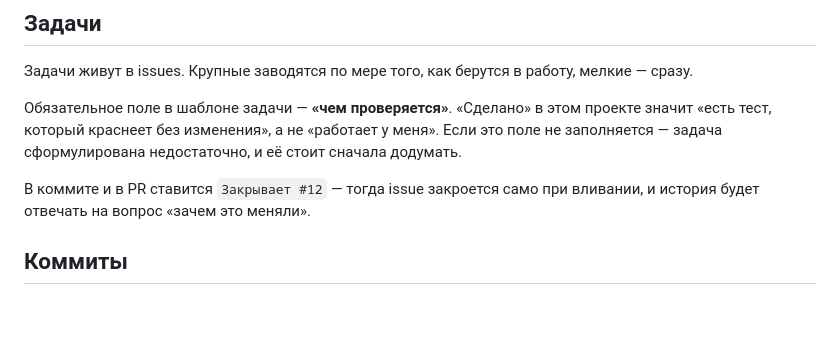
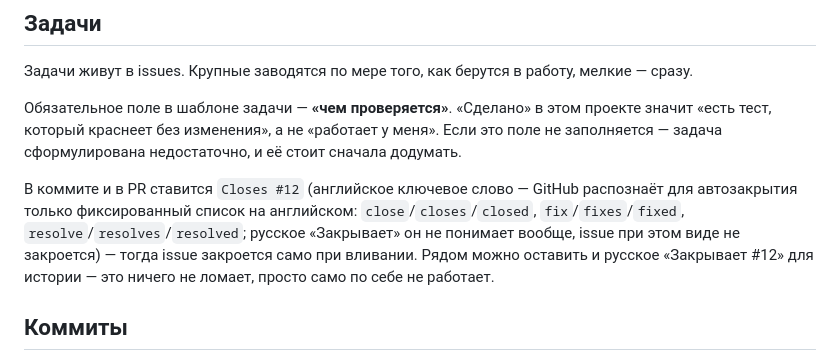
Before and after one commit to Amontapelir/FructCity, a Markdown page: CONTRIBUTING.md, the part around the change. GitHub-like rendering; blank space fills up the shorter version.

Commit message:
Исправить конвенцию автозакрытия issue в CONTRIBUTING.md
GitHub распознаёт только английские ключевые слова (closes/fixes/
resolves), русское «Закрывает» не работает вообще — issue #4 не
закрылось само при вливании #9, хотя коммит был размечен по старому
правилу. Дальше — Closes #N.

Closes #4

Co-Authored-By: Claude Sonnet 5 <noreply@anthropic.com>

```diff
--- a/CONTRIBUTING.md
+++ b/CONTRIBUTING.md
@@ -33,8 +33,13 @@ git switch -c chore/alembic-baseline     # обвязка, документац
 «работает у меня». Если это поле не заполняется — задача сформулирована
 недостаточно, и её стоит сначала додумать.
 
-В коммите и в PR ставится `Закрывает #12` — тогда issue закроется само
-при вливании, и история будет отвечать на вопрос «зачем это меняли».
+В коммите и в PR ставится `Closes #12` (английское ключевое слово —
+GitHub распознаёт для автозакрытия только фиксированный список на
+английском: `close`/`closes`/`closed`, `fix`/`fixes`/`fixed`,
+`resolve`/`resolves`/`resolved`; русское «Закрывает» он не понимает
+вообще, issue при этом виде не закроется) — тогда issue закроется само
+при вливании. Рядом можно оставить и русское «Закрывает #12» для
+истории — это ничего не ломает, просто само по себе не работает.
 
 ## Коммиты
 
```
